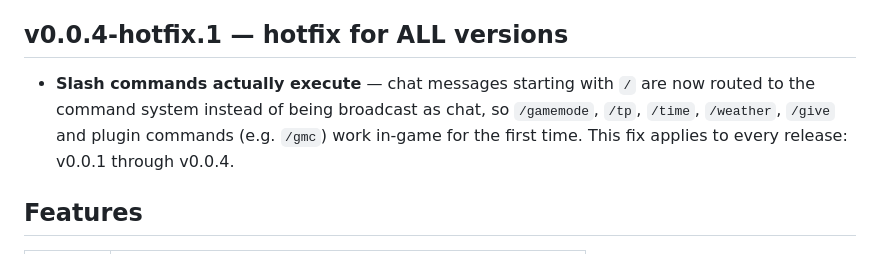
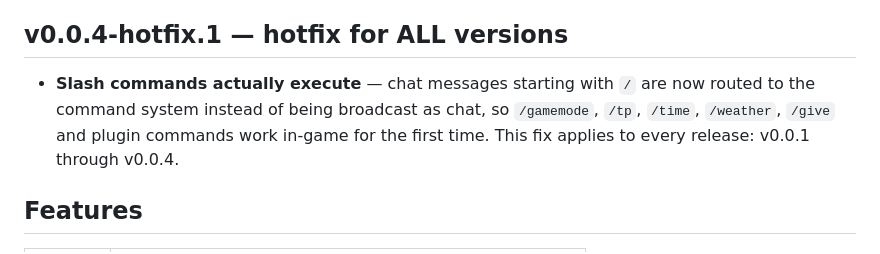
Before and after one commit to gabytz777/vib-MC, a Markdown page: README.md, the part around the change. Drawn GitHub-style.

Commit message:
README: drop the /gmc example from the hotfix note

```diff
--- a/README.md
+++ b/README.md
@@ -32,7 +32,7 @@
 
 ## v0.0.4-hotfix.1 — hotfix for ALL versions
 
-- **Slash commands actually execute** — chat messages starting with `/` are now routed to the command system instead of being broadcast as chat, so `/gamemode`, `/tp`, `/time`, `/weather`, `/give` and plugin commands (e.g. `/gmc`) work in-game for the first time. This fix applies to every release: v0.0.1 through v0.0.4.
+- **Slash commands actually execute** — chat messages starting with `/` are now routed to the command system instead of being broadcast as chat, so `/gamemode`, `/tp`, `/time`, `/weather`, `/give` and plugin commands work in-game for the first time. This fix applies to every release: v0.0.1 through v0.0.4.
 
 ## Features
 
```
